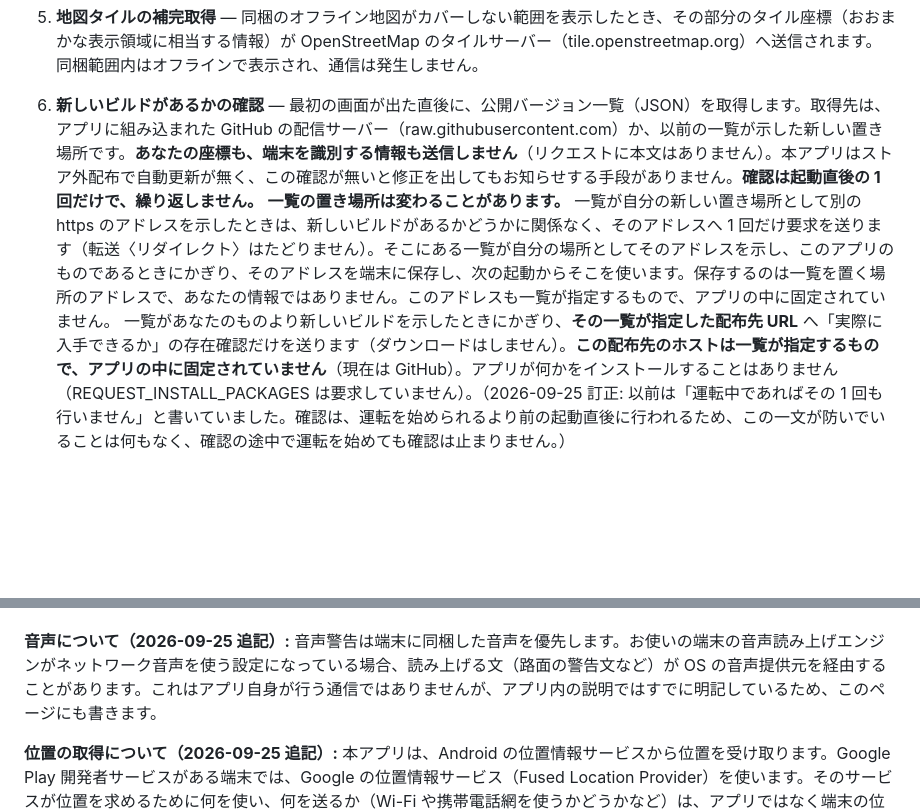
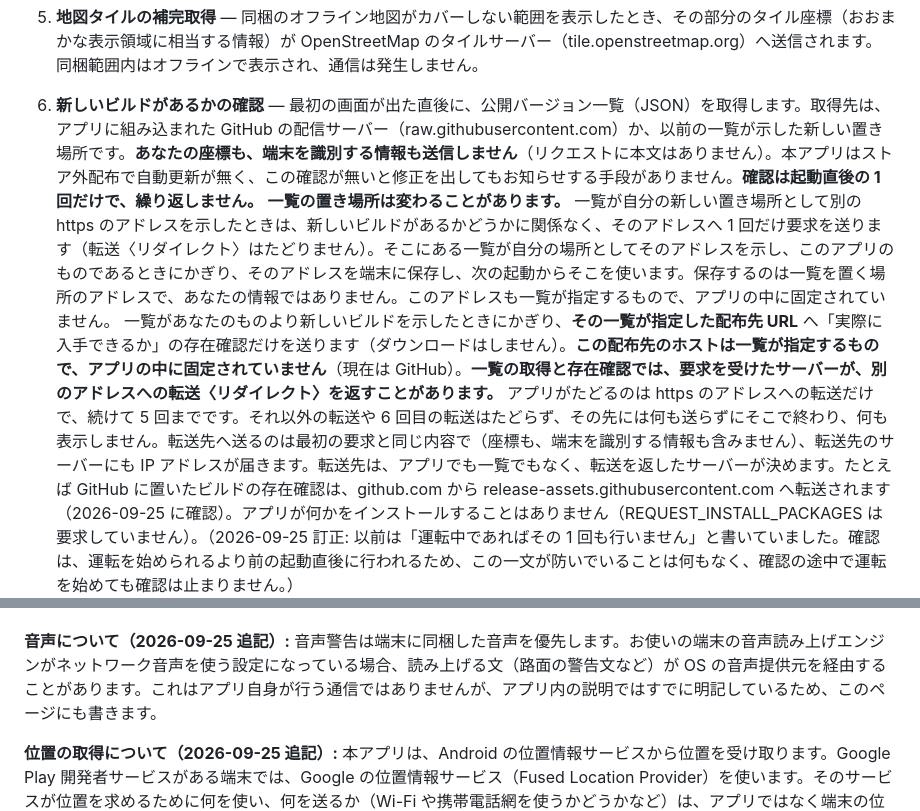
Before and after one commit to aki1770-del/sngnav-app, a Markdown page: docs/store/privacy_policy_ja.md, 2 parts joined by grey strips. GitHub-like rendering; blank space fills up the shorter version.

Commit message:
Her pages now say that the version list and the existence check can be sent on to another https host, and the sheet says only the update check holds every hop to https
On this line every update request goes through HttpsHopsOnlyClient: the
manifest fetch and the existence check follow a redirect only to an https
address, at most 5 in a row, carrying the same request, and refuse any
other hop before anything is sent. The policy said nothing about redirects
for either, and its "the host comes from the list" was the whole story only
until a server redirected. Re-measured this turn (2026-09-25 09:19Z), one
HEAD with no follow: a GitHub release asset answers 302 to
release-assets.githubusercontent.com, a host neither the app nor the list
names.

- Policy, flow 6, both halves: what a redirect can do, the https-only and
  5-hop bound, that nothing is sent onward or shown when a hop is refused,
  that the redirect host gets the same request and her IP address, and the
  GitHub example with its date. The reader's own request still does not
  follow redirects, as before.
- Sheet, flow 6: the same facts, short. Row "encrypted in transit": only
  the update check refuses a plaintext hop by construction; flows 1 and 2
  use http.Client() as it comes, which follows a redirect without checking
  its scheme (read in the code; the same default client followed an https
  to http redirect when measured on the update check this day), and flows
  3 to 5 live in packages not read here. For those five, https on every hop
  rests on the servers. The header says these sentences were measured at
  e293819.
- Flow-6 source note: the drive-guard line said the check "does not run
  while driving"; the only caller is the first frame, before a drive can
  begin, so the guard never fires today and a drive started mid-check does
  not stop it, as the prose already said. The redirect client is cited by
  symbol. The two `describes: manifest-address-reader` markers are removed:
  the guard reads the words now, and a marker nothing reads looks like a
  mechanism.

NOT CLEARED. DIA certifies these words. No golden captures the policy page.
No external act; nothing pushed.

```diff
--- a/docs/store/privacy_policy_ja.md
+++ b/docs/store/privacy_policy_ja.md
@@ -162,5 +162,5 @@
    <!-- flow: tiles -->
    <!-- akita_map.dart:90; services/offline_basemap.dart:53-56 offline-first -->
 
-6. **新しいビルドがあるかの確認** — 最初の画面が出た直後に、公開バージョン一覧（JSON）を取得します。取得先は、アプリに組み込まれた GitHub の配信サーバー（raw.githubusercontent.com）か、以前の一覧が示した新しい置き場所です。**あなたの座標も、端末を識別する情報も送信しません**（リクエストに本文はありません）。本アプリはストア外配布で自動更新が無く、この確認が無いと修正を出してもお知らせする手段がありません。**確認は起動直後の 1 回だけで、繰り返しません。** **一覧の置き場所は変わることがあります。** 一覧が自分の新しい置き場所として別の https のアドレスを示したときは、新しいビルドがあるかどうかに関係なく、そのアドレスへ 1 回だけ要求を送ります（転送〈リダイレクト〉はたどりません）。そこにある一覧が自分の場所としてそのアドレスを示し、このアプリのものであるときにかぎり、そのアドレスを端末に保存し、次の起動からそこを使います。保存するのは一覧を置く場所のアドレスで、あなたの情報ではありません。このアドレスも一覧が指定するもので、アプリの中に固定されていません。 一覧があなたのものより新しいビルドを示したときにかぎり、**その一覧が指定した配布先 URL** へ「実際に入手できるか」の存在確認だけを送ります（ダウンロードはしません）。**この配布先のホストは一覧が指定するもので、アプリの中に固定されていません**（現在は GitHub）。アプリが何かをインストールすることはありません（REQUEST_INSTALL_PACKAGES は要求していません）。（2026-09-25 訂正: 以前は「運転中であればその 1 回も行いません」と書いていました。確認は、運転を始められるより前の起動直後に行われるため、この一文が防いでいることは何もなく、確認の途中で運転を始めても確認は止まりません。）
+6. **新しいビルドがあるかの確認** — 最初の画面が出た直後に、公開バージョン一覧（JSON）を取得します。取得先は、アプリに組み込まれた GitHub の配信サーバー（raw.githubusercontent.com）か、以前の一覧が示した新しい置き場所です。**あなたの座標も、端末を識別する情報も送信しません**（リクエストに本文はありません）。本アプリはストア外配布で自動更新が無く、この確認が無いと修正を出してもお知らせする手段がありません。**確認は起動直後の 1 回だけで、繰り返しません。** **一覧の置き場所は変わることがあります。** 一覧が自分の新しい置き場所として別の https のアドレスを示したときは、新しいビルドがあるかどうかに関係なく、そのアドレスへ 1 回だけ要求を送ります（転送〈リダイレクト〉はたどりません）。そこにある一覧が自分の場所としてそのアドレスを示し、このアプリのものであるときにかぎり、そのアドレスを端末に保存し、次の起動からそこを使います。保存するのは一覧を置く場所のアドレスで、あなたの情報ではありません。このアドレスも一覧が指定するもので、アプリの中に固定されていません。 一覧があなたのものより新しいビルドを示したときにかぎり、**その一覧が指定した配布先 URL** へ「実際に入手できるか」の存在確認だけを送ります（ダウンロードはしません）。**この配布先のホストは一覧が指定するもので、アプリの中に固定されていません**（現在は GitHub）。**一覧の取得と存在確認では、要求を受けたサーバーが、別のアドレスへの転送〈リダイレクト〉を返すことがあります。** アプリがたどるのは https のアドレスへの転送だけで、続けて 5 回までです。それ以外の転送や 6 回目の転送はたどらず、その先には何も送らずにそこで終わり、何も表示しません。転送先へ送るのは最初の要求と同じ内容で（座標も、端末を識別する情報も含みません）、転送先のサーバーにも IP アドレスが届きます。転送先は、アプリでも一覧でもなく、転送を返したサーバーが決めます。たとえば GitHub に置いたビルドの存在確認は、github.com から release-assets.githubusercontent.com へ転送されます（2026-09-25 に確認）。アプリが何かをインストールすることはありません（REQUEST_INSTALL_PACKAGES は要求していません）。（2026-09-25 訂正: 以前は「運転中であればその 1 回も行いません」と書いていました。確認は、運転を始められるより前の起動直後に行われるため、この一文が防いでいることは何もなく、確認の途中で運転を始めても確認は止まりません。）
    <!-- flow: update-check -->
@@ -170,11 +169,25 @@
         check → _goAndSee（新しいアドレスへ 1 回 GET、followRedirects = false、そこで一覧が自分を
         名乗りこのアプリのものなら保存）、persistManifestUrl（保存）。update_manifest.dart の
         UpdateManifest.manifestUrl（`manifest_url`）。この文はそのコードと同じビルドでしか出荷しない:
-        test/store/address_reader_disclosure_parity_test.dart。 -->
+        test/store/address_reader_disclosure_parity_test.dart。そのテストは、アプリのポリシー画面が
+        表示するとおりの本文（renderPolicyForDisplay、この注記は表示されない）を読む。以前ここに
+        あった `describes: manifest-address-reader` の目印は 2026-09-25 に外した: 表示されない目印を
+        数えるテストは、本文が書き戻されても通っていた。 -->
+   <!-- 転送〈リダイレクト〉（2026-09-25 追記）の出典: services/update_check.dart の
+        HttpsHopsOnlyClient。UpdateChecker のすべての要求がこれを通り、https でないアドレスは最初の
+        1 つも含めて送信前に拒否する。GET と HEAD の 301/302/303/307/308 を、要求の maxRedirects
+        （既定の 5）まで、メソッドとヘッダーを引き継いでたどる。置き場所を確かめる _goAndSee の
+        要求は自分で followRedirects = false を立てるので、転送は返されるだけでたどらない。
+        github.com → release-assets.githubusercontent.com は 2026-09-25 09:19Z、公開されている
+        GitHub のリリース資産への HEAD 1 回（転送はたどらない）で確認。 -->
    <!-- services/update_check.dart: UpdateChecker.defaultManifestUrl（一覧の取得先）,
         UpdateChecker._run の _client.get（取得）, UpdateChecker._artifactReachable（配布先の存在確認）;
         main.dart: initState の addPostFrameCallback(_runUpdateCheck)（最初のフレーム後に実行）,
-        _runUpdateCheck の _driveActive ガード（運転中は実行しない）。
+        _runUpdateCheck の _driveActive ガード。⚑ 2026-09-25 訂正: ここは「運転中は実行しない」と
+        書いていた。唯一の呼び出し元は最初のフレームの直後で、そのとき運転はまだ始まっていないため、
+        このガードが働くことは現在なく、確認の途中で運転を始めても確認は止まらない（本文の
+        2026-09-25 訂正と同じ事実）。ガードは、あとから加わる呼び出し元（再開時・再試行）が運転中に
+        確認を走らせないためのもの。
         ⚑ 行番号ではなく記号で引用（2026-09-25）。この引用を書いている間に対象ファイルが
         2 度ずれ、行番号が別の文を指した — 動くファイルの行番号は引用ではない。
         ⚑「ダウンロードはしません」は 2026-09-25 まで条件付きで偽だった。HEAD を拒否する
```
Also changed, not shown: other parts of docs/store/privacy_policy_ja.md (+1 -3 lines), docs/store/data_safety_declaration.md (+3 -3 lines).
